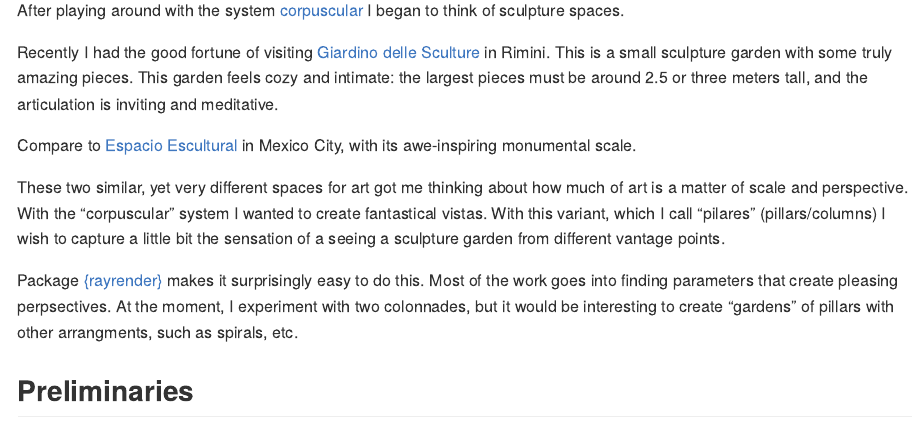
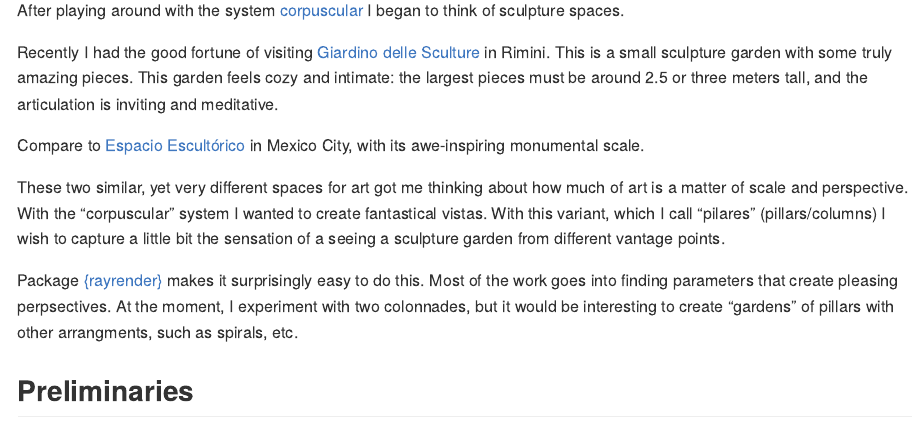
Before and after one commit to paezha/Pilares, an R Markdown document (README.Rmd): the page in a window 1100 px wide, from 110 px down. The pictures show the output file README.md that the author committed with the source, drawn offline in the style of GitHub; long lines of code are wrapped.

Commit message:
Fixed typo in name of Espacio Escultorico

```diff
--- a/README.Rmd
+++ b/README.Rmd
@@ -20,7 +20,7 @@ After playing around with the system [corpuscular](https://github.com/paezha/cor
 
 Recently I had the good fortune of visiting [Giardino delle Sculture](https://ar.ch.it/exhibitions/giardino-delle-sculture-a-museum-conceived-through-open-air-rooms-for-the-part-museum-of-rimini) in Rimini. This is a small sculpture garden with some truly amazing pieces. This garden feels cozy and intimate: the largest pieces must be around 2.5 or three meters tall, and the articulation is inviting and meditative.
 
-Compare to [Espacio Escultural](https://www.atlasobscura.com/places/espacio-escultorico) in Mexico City, with its awe-inspiring monumental scale.
+Compare to [Espacio Escultórico](https://www.atlasobscura.com/places/espacio-escultorico) in Mexico City, with its awe-inspiring monumental scale.
 
 These two similar, yet very different spaces for art got me thinking about how much of art is a matter of scale and perspective. With the "corpuscular" system I wanted to create fantastical vistas. With this variant, which I call "pilares" (pillars/columns) I wish to capture a little bit the sensation of a seeing a sculpture garden from different vantage points.
 
```
Also changed, not shown: README.md, 15 other files.
